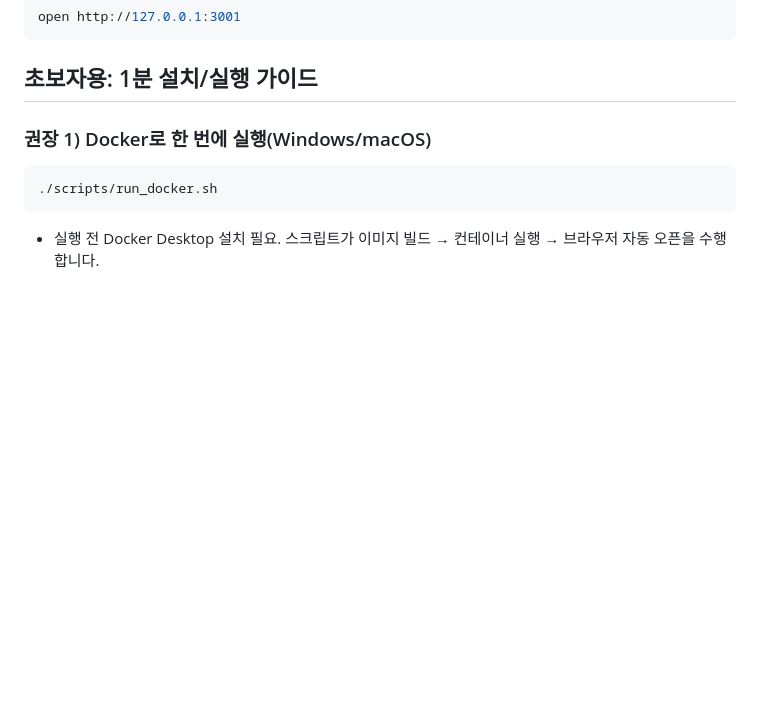
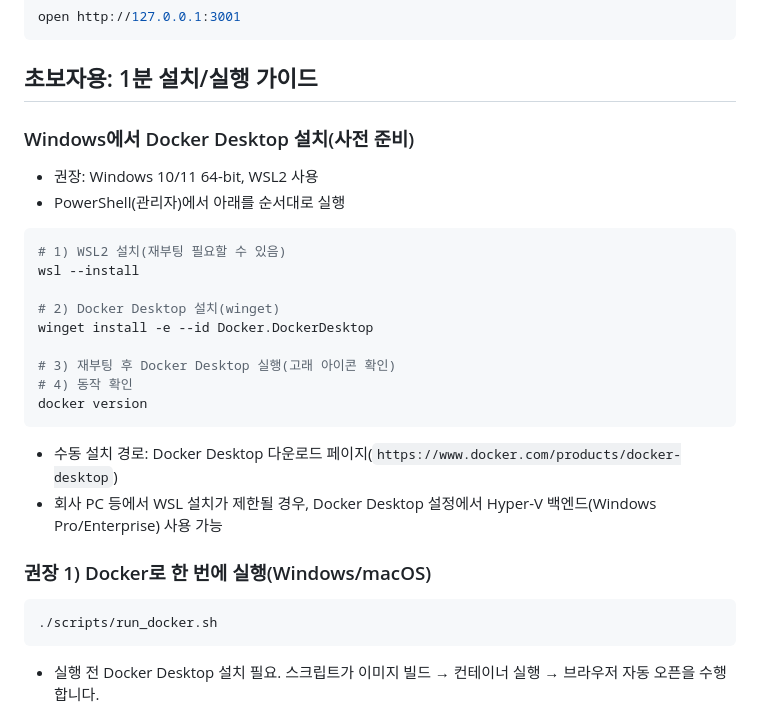
Before and after one commit to sigco3111/yt-download, a Markdown page: README.md, the part around the change. GitHub-like rendering; blank space fills up the shorter version.

Commit message:
README.md 파일 수정: Windows에서 Docker Desktop 설치를 위한 사전 준비 섹션 추가. 초보자를 위한 단계별 설치 가이드를 제공하여 사용자의 이해도를 높임.

````diff
--- a/README.md
+++ b/README.md
@@ -51,6 +51,23 @@ open http://127.0.0.1:3001
 ```
 
 ## 초보자용: 1분 설치/실행 가이드
+
+### Windows에서 Docker Desktop 설치(사전 준비)
+- 권장: Windows 10/11 64-bit, WSL2 사용
+- PowerShell(관리자)에서 아래를 순서대로 실행
+```powershell
+# 1) WSL2 설치(재부팅 필요할 수 있음)
+wsl --install
+
+# 2) Docker Desktop 설치(winget)
+winget install -e --id Docker.DockerDesktop
+
+# 3) 재부팅 후 Docker Desktop 실행(고래 아이콘 확인)
+# 4) 동작 확인
+docker version
+```
+- 수동 설치 경로: Docker Desktop 다운로드 페이지(`https://www.docker.com/products/docker-desktop`)
+- 회사 PC 등에서 WSL 설치가 제한될 경우, Docker Desktop 설정에서 Hyper-V 백엔드(Windows Pro/Enterprise) 사용 가능
 
 ### 권장 1) Docker로 한 번에 실행(Windows/macOS)
 ```bash
````
